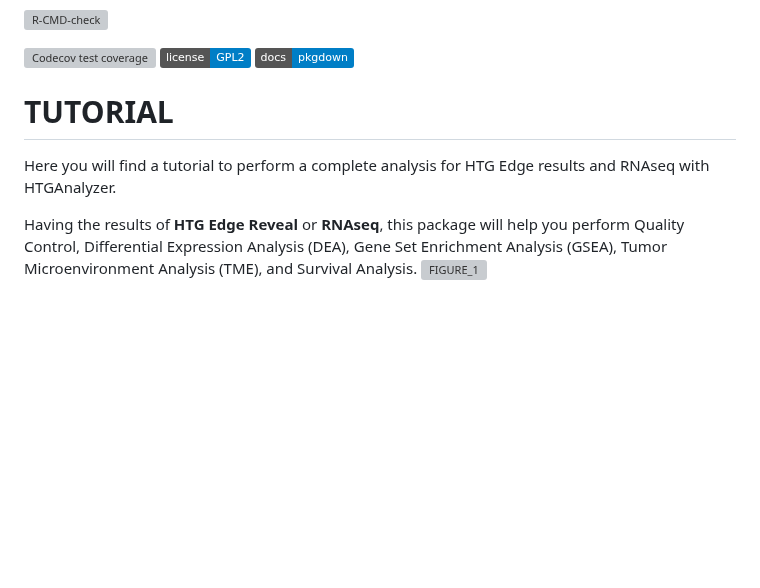
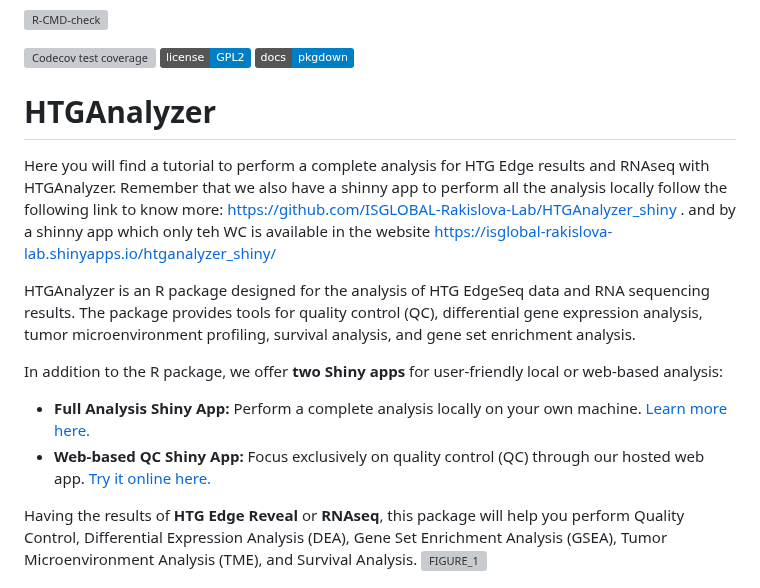
Before and after one commit to ISGLOBAL-Rakislova-Lab/HTGAnalyzer, a Markdown page: README.md, the part around the change. GitHub-like rendering; badges without logos; blank space fills up the shorter version; grey boxes are pictures that could not be loaded.

```diff
--- a/README.md
+++ b/README.md
@@ -6,9 +6,19 @@
 [![Documentation](https://img.shields.io/badge/docs-pkgdown-blue.svg)](https://ISGLOBAL-Rakislova-Lab.github.io/HTGAnalyzer)
 
 
-# TUTORIAL
+# HTGAnalyzer
 
-Here you will find a tutorial to perform a complete analysis for HTG Edge results and RNAseq with HTGAnalyzer.
+Here you will find a tutorial to perform a complete analysis for HTG Edge results and RNAseq with HTGAnalyzer. Remember that we also have a shinny app to perform all the analysis locally follow the following link to know more: https://github.com/ISGLOBAL-Rakislova-Lab/HTGAnalyzer_shiny
+. and by a shinny app which only teh WC is available in the website https://isglobal-rakislova-lab.shinyapps.io/htganalyzer_shiny/
+
+
+
+HTGAnalyzer is an R package designed for the analysis of HTG EdgeSeq data and RNA sequencing results. The package provides tools for quality control (QC), differential gene expression analysis, tumor microenvironment profiling, survival analysis, and gene set enrichment analysis.
+
+In addition to the R package, we offer **two Shiny apps** for user-friendly local or web-based analysis:
+- **Full Analysis Shiny App:** Perform a complete analysis locally on your own machine. [Learn more here.](https://github.com/ISGLOBAL-Rakislova-Lab/HTGAnalyzer_shiny)
+- **Web-based QC Shiny App:** Focus exclusively on quality control (QC) through our hosted web app. [Try it online here.](https://isglobal-rakislova-lab.shinyapps.io/htganalyzer_shiny/)
+
 
 Having the results of **HTG Edge Reveal** or **RNAseq**, this package will help you perform Quality Control, Differential Expression Analysis (DEA), Gene Set Enrichment Analysis (GSEA), Tumor Microenvironment Analysis (TME), and Survival Analysis.
 ![FIGURE_1](https://github.com/user-attachments/assets/49a47a9b-c6ae-4231-938f-9654c44995a3)
```
